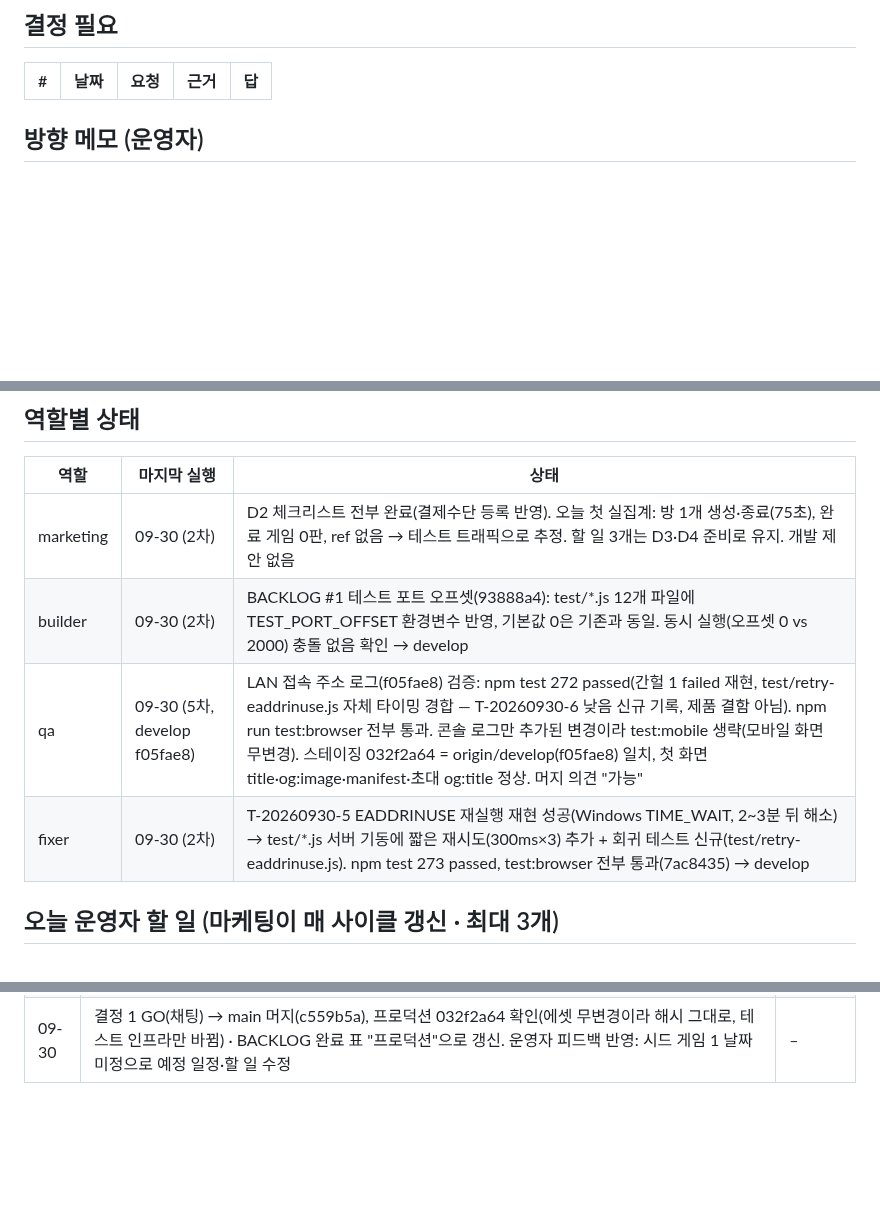
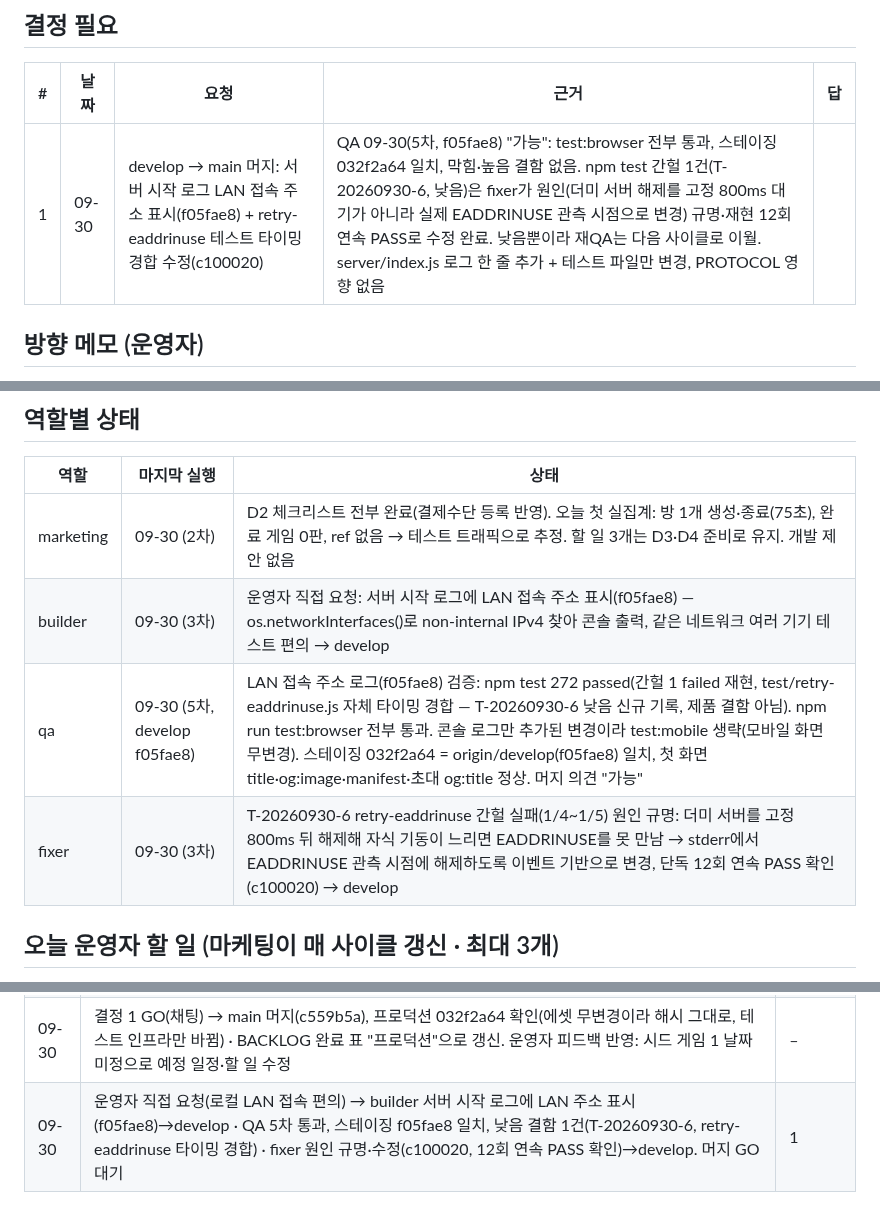
Before and after one commit to Shyoung/draw-guess, a Markdown page: docs/ops/BOARD.md, 3 parts joined by grey strips. Drawn GitHub-style; blank space fills up the shorter version.

Commit message:
보드: LAN 로그 기능 요약·머지 결정 1 추가, 역할별 상태 갱신
Co-Authored-By: Claude Sonnet 5 <noreply@anthropic.com>

```diff
--- a/docs/ops/BOARD.md
+++ b/docs/ops/BOARD.md
@@ -13,6 +13,7 @@
 ## 결정 필요
 | # | 날짜 | 요청 | 근거 | 답 |
 |---|---|---|---|---|
+| 1 | 09-30 | develop → main 머지: 서버 시작 로그 LAN 접속 주소 표시(f05fae8) + retry-eaddrinuse 테스트 타이밍 경합 수정(c100020) | QA 09-30(5차, f05fae8) "가능": test:browser 전부 통과, 스테이징 032f2a64 일치, 막힘·높음 결함 없음. npm test 간헐 1건(T-20260930-6, 낮음)은 fixer가 원인(더미 서버 해제를 고정 800ms 대기가 아니라 실제 EADDRINUSE 관측 시점으로 변경) 규명·재현 12회 연속 PASS로 수정 완료. 낮음뿐이라 재QA는 다음 사이클로 이월. server/index.js 로그 한 줄 추가 + 테스트 파일만 변경, PROTOCOL 영향 없음 | |
 
 ## 방향 메모 (운영자)
 - 2026-09-29: 운영자 명의 SNS 계정 홍보는 하지 않는다. 참가자·스트리머가 올리게 만든다(성장 계획 0-1).
@@ -33,9 +34,9 @@
 | 역할 | 마지막 실행 | 상태 |
 |---|---|---|
 | marketing | 09-30 (2차) | D2 체크리스트 전부 완료(결제수단 등록 반영). 오늘 첫 실집계: 방 1개 생성·종료(75초), 완료 게임 0판, ref 없음 → 테스트 트래픽으로 추정. 할 일 3개는 D3·D4 준비로 유지. 개발 제안 없음 |
-| builder | 09-30 (2차) | BACKLOG #1 테스트 포트 오프셋(93888a4): test/*.js 12개 파일에 TEST_PORT_OFFSET 환경변수 반영, 기본값 0은 기존과 동일. 동시 실행(오프셋 0 vs 2000) 충돌 없음 확인 → develop |
+| builder | 09-30 (3차) | 운영자 직접 요청: 서버 시작 로그에 LAN 접속 주소 표시(f05fae8) — os.networkInterfaces()로 non-internal IPv4 찾아 콘솔 출력, 같은 네트워크 여러 기기 테스트 편의 → develop |
 | qa | 09-30 (5차, develop f05fae8) | LAN 접속 주소 로그(f05fae8) 검증: npm test 272 passed(간헐 1 failed 재현, test/retry-eaddrinuse.js 자체 타이밍 경합 — T-20260930-6 낮음 신규 기록, 제품 결함 아님). npm run test:browser 전부 통과. 콘솔 로그만 추가된 변경이라 test:mobile 생략(모바일 화면 무변경). 스테이징 032f2a64 = origin/develop(f05fae8) 일치, 첫 화면 title·og:image·manifest·초대 og:title 정상. 머지 의견 "가능" |
-| fixer | 09-30 (2차) | T-20260930-5 EADDRINUSE 재실행 재현 성공(Windows TIME_WAIT, 2~3분 뒤 해소) → test/*.js 서버 기동에 짧은 재시도(300ms×3) 추가 + 회귀 테스트 신규(test/retry-eaddrinuse.js). npm test 273 passed, test:browser 전부 통과(7ac8435) → develop |
+| fixer | 09-30 (3차) | T-20260930-6 retry-eaddrinuse 간헐 실패(1/4~1/5) 원인 규명: 더미 서버를 고정 800ms 뒤 해제해 자식 기동이 느리면 EADDRINUSE를 못 만남 → stderr에서 EADDRINUSE 관측 시점에 해제하도록 이벤트 기반으로 변경, 단독 12회 연속 PASS 확인(c100020) → develop |
 
 ## 오늘 운영자 할 일 (마케팅이 매 사이클 갱신 · 최대 3개)
 - [ ] **시드 게임 1 날짜 잡히면 BOARD/채팅으로 알려주기** — 날짜 미정이라 단톡 예고는 보류. 잡히면 성장 계획 5-1 초대 문구 #1로 예고, 참가 인원 목표 3~8명
@@ -56,3 +57,4 @@
 | 09-30 | 결정 1 GO → main 머지, 프로덕션 032f2a64 확인. 결정 필요 없음 | – |
 | 09-30 | 마케팅 D2 체크리스트 완료 갱신·첫 실집계(방1·종료1·75초) · builder BACKLOG #1 테스트 포트 오프셋(93888a4)→develop · QA 4차 전부 통과, 스테이징 d141427 일치, 낮음 결함 1건(T-20260930-5) · fixer 재현·수정(7ac8435, EADDRINUSE 재시도)→develop. 병행: 기능 세션이 이어 그리기 진행(feature/relay-drawing, 3/7) | 1 |
 | 09-30 | 결정 1 GO(채팅) → main 머지(c559b5a), 프로덕션 032f2a64 확인(에셋 무변경이라 해시 그대로, 테스트 인프라만 바뀜) · BACKLOG 완료 표 "프로덕션"으로 갱신. 운영자 피드백 반영: 시드 게임 1 날짜 미정으로 예정 일정·할 일 수정 | – |
+| 09-30 | 운영자 직접 요청(로컬 LAN 접속 편의) → builder 서버 시작 로그에 LAN 주소 표시(f05fae8)→develop · QA 5차 통과, 스테이징 f05fae8 일치, 낮음 결함 1건(T-20260930-6, retry-eaddrinuse 타이밍 경합) · fixer 원인 규명·수정(c100020, 12회 연속 PASS 확인)→develop. 머지 GO 대기 | 1 |
```
